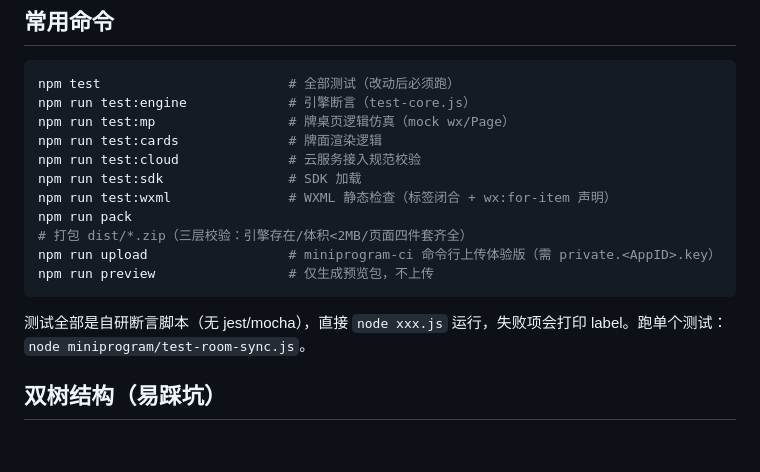
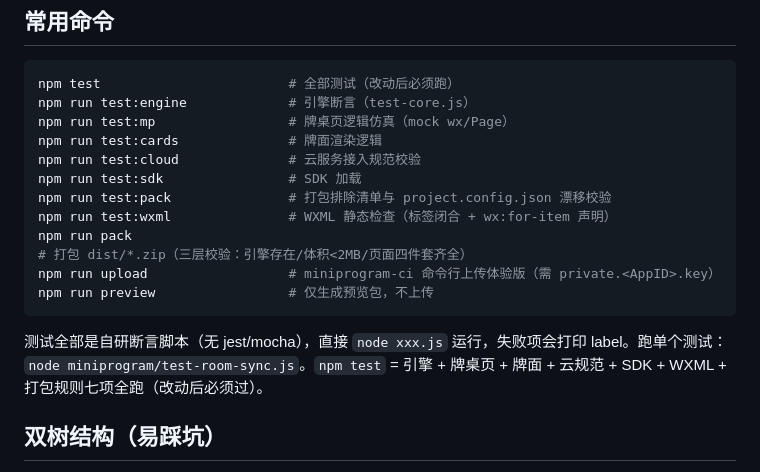
Before and after one commit to godsonhyl/game-theory-miniprogram, a Markdown page: CLAUDE.md, the part around the change. Drawn GitHub-style; blank space fills up the shorter version.

Commit message:
docs: CLAUDE.md 补 test:pack 命令与 npm test 七项口径
Co-Authored-By: Claude Code <noreply@anthropic.com>

````diff
--- a/CLAUDE.md
+++ b/CLAUDE.md
@@ -15,13 +15,14 @@ npm run test:mp                 # 牌桌页逻辑仿真（mock wx/Page）
 npm run test:cards              # 牌面渲染逻辑
 npm run test:cloud              # 云服务接入规范校验
 npm run test:sdk                # SDK 加载
+npm run test:pack               # 打包排除清单与 project.config.json 漂移校验
 npm run test:wxml               # WXML 静态检查（标签闭合 + wx:for-item 声明）
 npm run pack                    # 打包 dist/*.zip（三层校验：引擎存在/体积<2MB/页面四件套齐全）
 npm run upload                  # miniprogram-ci 命令行上传体验版（需 private.<AppID>.key）
 npm run preview                 # 仅生成预览包，不上传
 ```
 
-测试全部是自研断言脚本（无 jest/mocha），直接 `node xxx.js` 运行，失败项会打印 label。跑单个测试：`node miniprogram/test-room-sync.js`。
+测试全部是自研断言脚本（无 jest/mocha），直接 `node xxx.js` 运行，失败项会打印 label。跑单个测试：`node miniprogram/test-room-sync.js`。`npm test` = 引擎 + 牌桌页 + 牌面 + 云规范 + SDK + WXML + 打包规则七项全跑（改动后必须过）。
 
 ## 双树结构（易踩坑）
 
````
